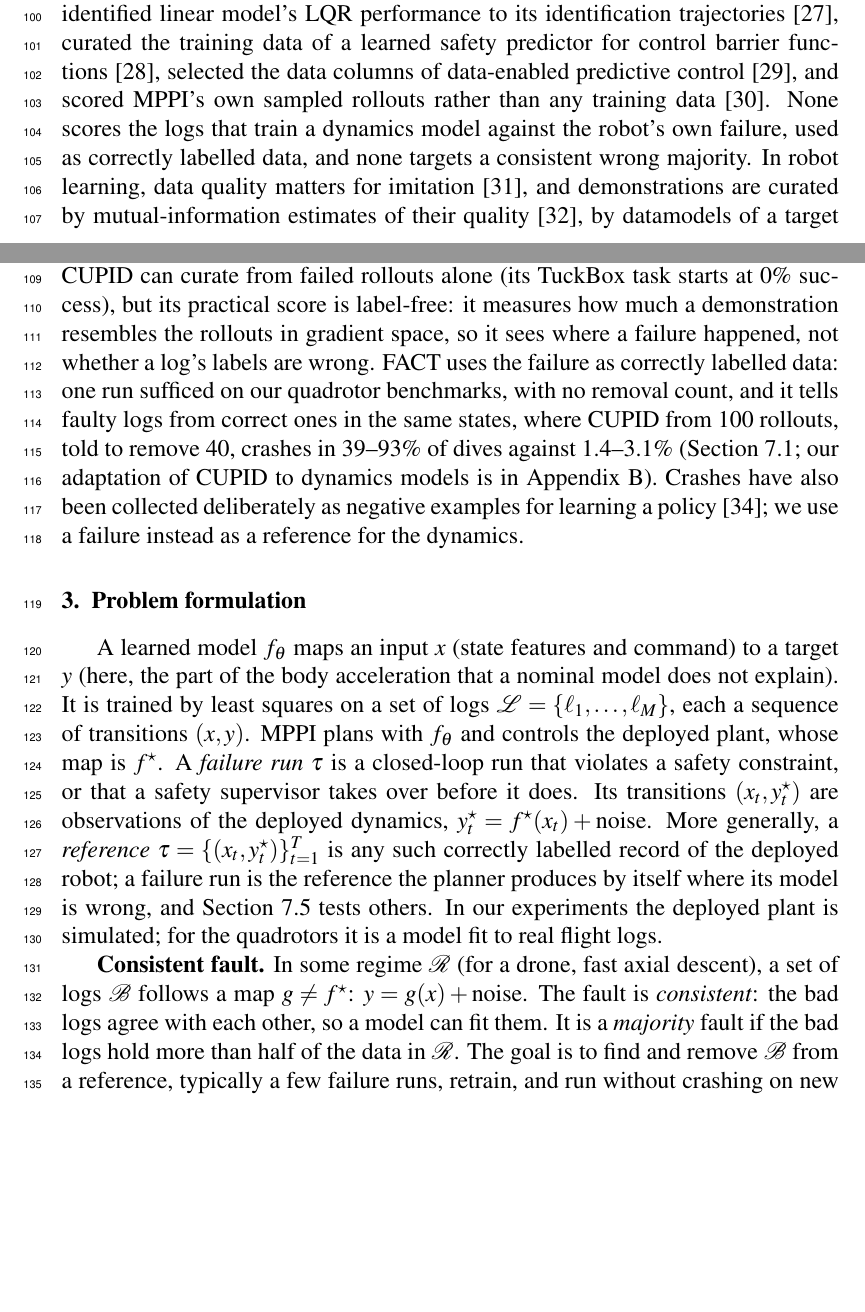
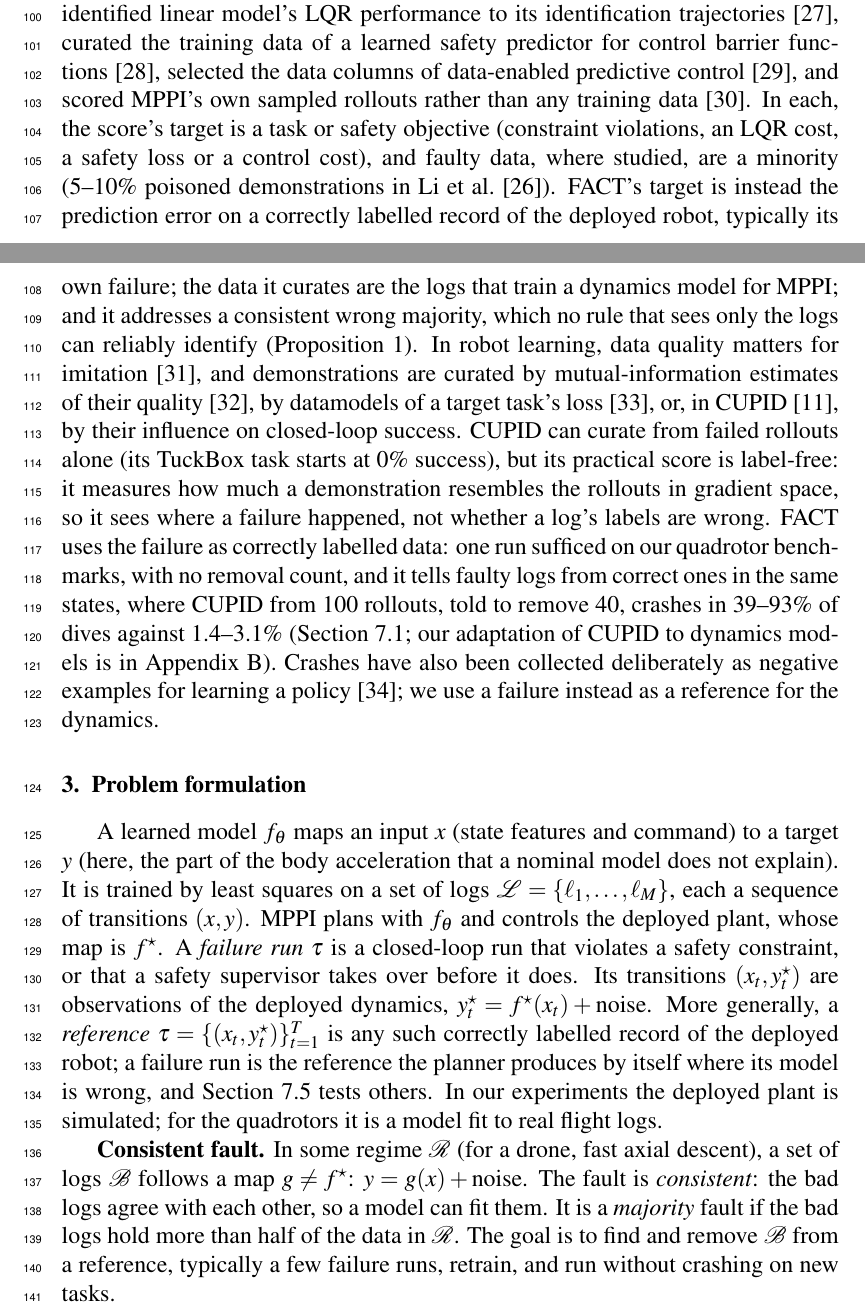
Before and after one commit to soovadeep/few-crash-curation, a LaTeX paper (paper/ras/main.tex): two parts of pages 4 and 5 of 37, joined at a grey line, cut so that both start at the same text, the shorter picture padded with empty space. Compiled offline with pdfLaTeX.

Commit message:
State how FACT's attribution target and data differ from related attribution work
Co-Authored-By: Claude Opus 5.5 <noreply@anthropic.com>

```diff
--- a/paper/ras/main.tex
+++ b/paper/ras/main.tex
@@ -90,7 +90,7 @@ Section~\ref{sec:related} reviews related work, Section~\ref{sec:problem} states
 
 \textbf{Reweighting towards trusted data.} Learning to reweight~\citep{ren2018l2rw} weights each minibatch sample, at every step, by the alignment of its gradient with that of a small clean set; Meta-Weight-Net~\citep{shu2019mwn} learns the weighting instead. It is the closest approach to ours, and with a failure run as its clean set it matches \method{} on two of three benchmarks (Section~\ref{sec:reweight}). \method{} differs in its trusted data (the deployed robot's own failure), its unit (whole logs, whose mean score is reliable where single samples are not, Proposition~\ref{prop:agg}), its cost (one scoring pass) and its output (a list of logs to inspect, then ordinary retraining). Fine-tuning with replay of old data~\citep{rolnick2019replay} is the standard way to adapt a model without forgetting; we compare against both.
 
-\textbf{Data attribution and curation in robot learning.} Influence functions~\citep{koh2017influence}, TracIn~\citep{pruthi2020tracin}, datamodels~\citep{ilyas2022datamodels}, TRAK~\citep{park2023trak} and data valuation~\citep{ghorbani2019shapley} estimate how training samples affect a model's predictions. In control they have curated the demonstrations that train controllers for cyber-physical systems~\citep{ifcps2026}, attributed an identified linear model's LQR performance to its identification trajectories~\citep{lqrinfluence2026}, curated the training data of a learned safety predictor for control barrier functions~\citep{dacbf2026}, selected the data columns of data-enabled predictive control~\citep{dmdeepc2025}, and scored MPPI's own sampled rollouts rather than any training data~\citep{dmmppi2025}. None scores the logs that train a dynamics model against the robot's own failure, used as correctly labelled data, and none targets a consistent wrong majority. In robot learning, data quality matters for imitation~\citep{belkhale2023dataquality}, and demonstrations are curated by mutual-information estimates of their quality~\citep{hejna2025demInf}, by datamodels of a target task's loss~\citep{dass2025datamil}, or, in CUPID~\citep{agia2025cupid}, by their influence on closed-loop success. CUPID can curate from failed rollouts alone (its TuckBox task starts at 0\% success), but its practical score is label-free: it measures how much a demonstration resembles the rollouts in gradient space, so it sees where a failure happened, not whether a log's labels are wrong. \method{} uses the failure as correctly labelled data: one run sufficed on our quadrotor benchmarks, with no removal count, and it tells faulty logs from correct ones in the same states, where CUPID from 100 rollouts, told to remove 40, crashes in 39--93\% of dives against 1.4--3.1\% (Section~\ref{sec:main}; our adaptation of CUPID to dynamics models is in \ref{app:protocol}). Crashes have also been collected deliberately as negative examples for learning a policy~\citep{gandhi2017crashing}; we use a failure instead as a reference for the dynamics.
+\textbf{Data attribution and curation in robot learning.} Influence functions~\citep{koh2017influence}, TracIn~\citep{pruthi2020tracin}, datamodels~\citep{ilyas2022datamodels}, TRAK~\citep{park2023trak} and data valuation~\citep{ghorbani2019shapley} estimate how training samples affect a model's predictions. In control they have curated the demonstrations that train controllers for cyber-physical systems~\citep{ifcps2026}, attributed an identified linear model's LQR performance to its identification trajectories~\citep{lqrinfluence2026}, curated the training data of a learned safety predictor for control barrier functions~\citep{dacbf2026}, selected the data columns of data-enabled predictive control~\citep{dmdeepc2025}, and scored MPPI's own sampled rollouts rather than any training data~\citep{dmmppi2025}. In each, the score's target is a task or safety objective (constraint violations, an LQR cost, a safety loss or a control cost), and faulty data, where studied, are a minority (5--10\% poisoned demonstrations in \citet{ifcps2026}). \method{}'s target is instead the prediction error on a correctly labelled record of the deployed robot, typically its own failure; the data it curates are the logs that train a dynamics model for MPPI; and it addresses a consistent wrong majority, which no rule that sees only the logs can reliably identify (Proposition~\ref{prop:ident}). In robot learning, data quality matters for imitation~\citep{belkhale2023dataquality}, and demonstrations are curated by mutual-information estimates of their quality~\citep{hejna2025demInf}, by datamodels of a target task's loss~\citep{dass2025datamil}, or, in CUPID~\citep{agia2025cupid}, by their influence on closed-loop success. CUPID can curate from failed rollouts alone (its TuckBox task starts at 0\% success), but its practical score is label-free: it measures how much a demonstration resembles the rollouts in gradient space, so it sees where a failure happened, not whether a log's labels are wrong. \method{} uses the failure as correctly labelled data: one run sufficed on our quadrotor benchmarks, with no removal count, and it tells faulty logs from correct ones in the same states, where CUPID from 100 rollouts, told to remove 40, crashes in 39--93\% of dives against 1.4--3.1\% (Section~\ref{sec:main}; our adaptation of CUPID to dynamics models is in \ref{app:protocol}). Crashes have also been collected deliberately as negative examples for learning a policy~\citep{gandhi2017crashing}; we use a failure instead as a reference for the dynamics.
 
 \section{Problem formulation}\label{sec:problem}
 
```
